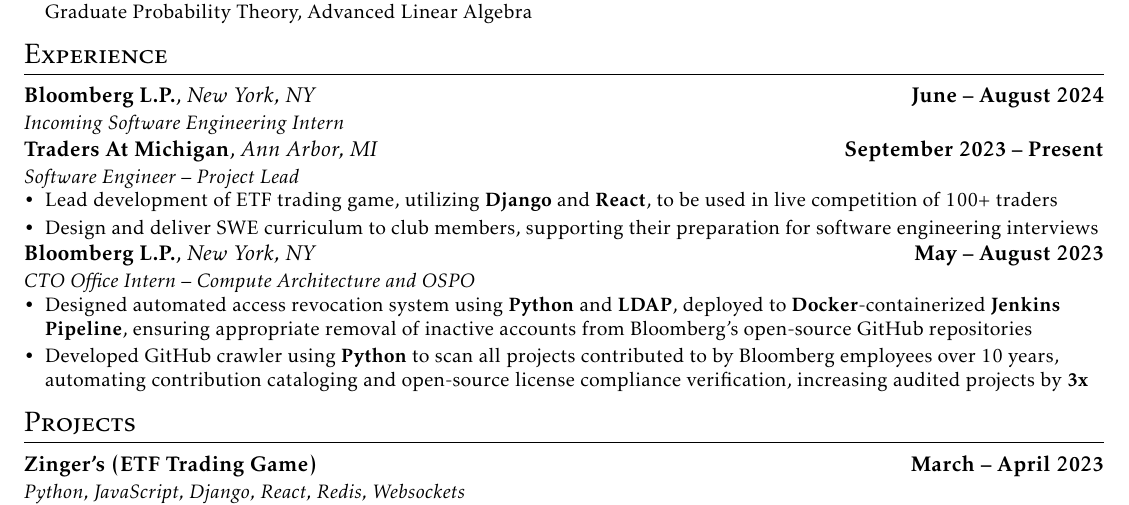
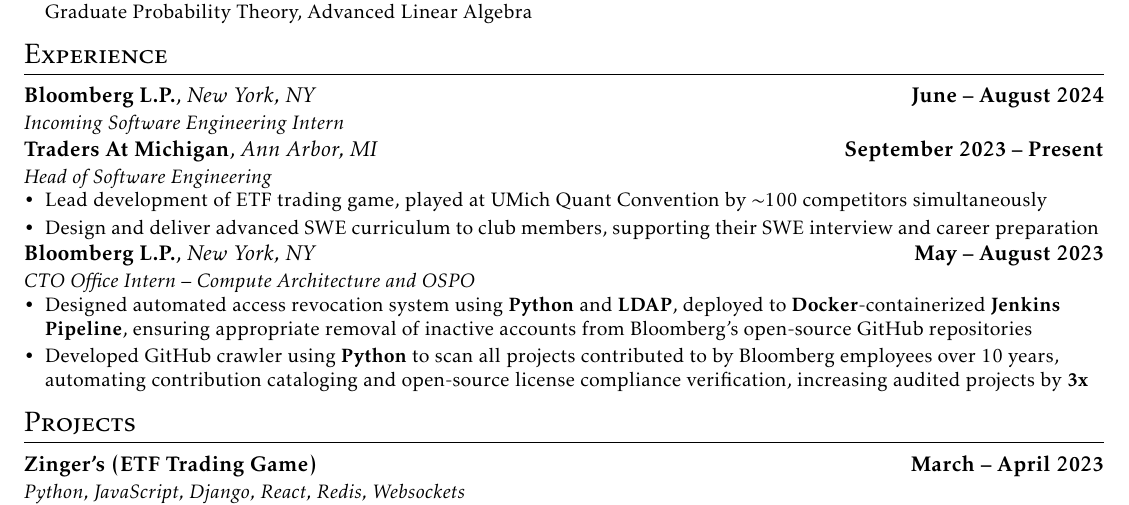
Before and after one commit to ConnerRose/resume, a LaTeX CV (resume.tex): part of the page, cut so that both start at the same text. Compiled offline with pdfLaTeX.

Commit message:
Update TAM

```diff
--- a/resume.tex
+++ b/resume.tex
@@ -30,12 +30,12 @@
 \subheading{Bloomberg L.P.}{New York, NY}{June -- August 2024}
 {Incoming Software Engineering Intern}{}
 \subheading{Traders At Michigan}{Ann Arbor, MI}{September 2023 -- Present}
-{Software Engineer -- Project Lead}{}
+{Head of Software Engineering}{}
 \begin{itemize}
-    \item Lead development of ETF trading game, utilizing \textbf{Django}
-          and \textbf{React}, to be used in live competition of 100+ traders
-    \item Design and deliver SWE curriculum to club members, supporting their
-          preparation for software engineering interviews
+    \item Lead development of ETF trading game, played at UMich Quant Convention
+          by $\sim$100 competitors simultaneously
+    \item Design and deliver advanced SWE curriculum to club members, supporting
+          their SWE interview and career preparation
 \end{itemize}
 \subheading{Bloomberg L.P.}{New York, NY}{May -- August 2023}
 {CTO Office Intern -- Compute Architecture and OSPO}{}
```
Also changed, not shown: resume.pdf.
